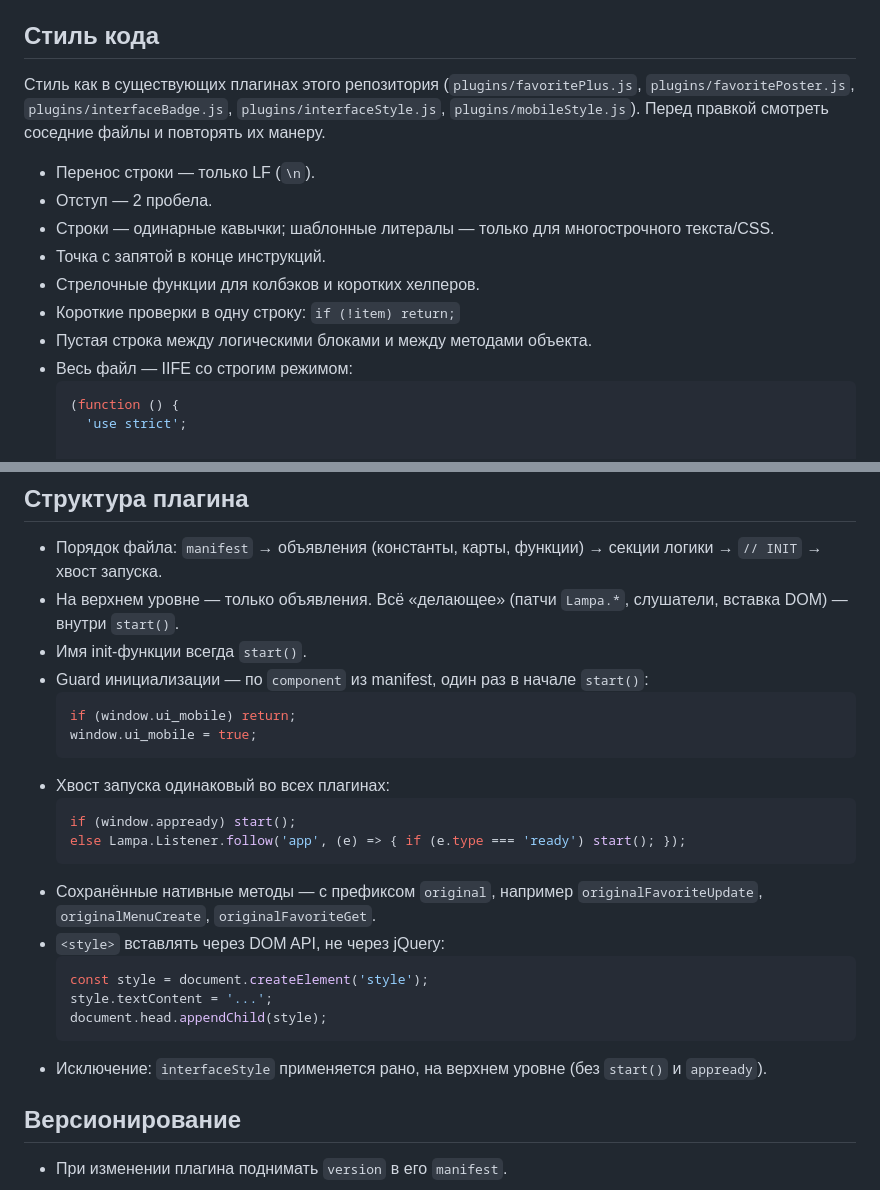
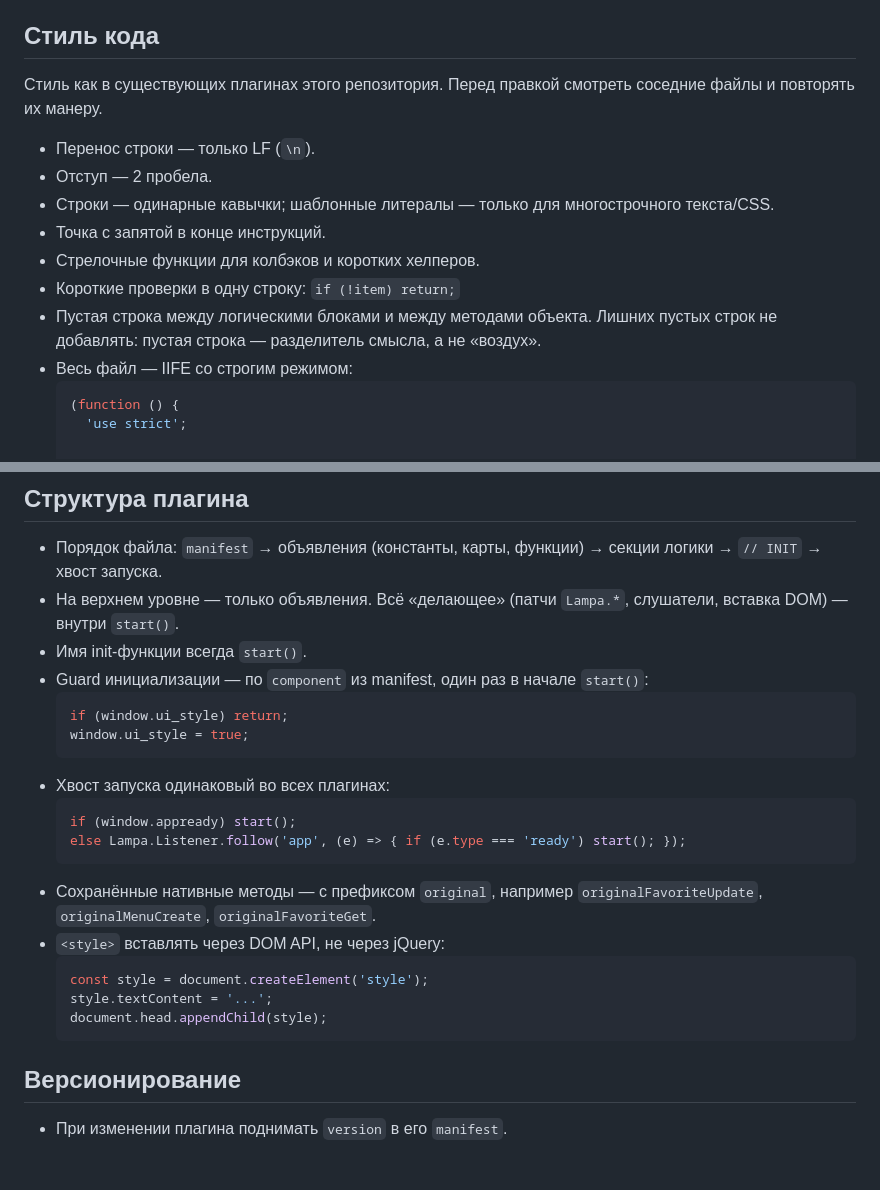
Before and after one commit to Anclaver/Lampa, a Markdown page: AGENTS.md, 2 parts joined by grey strips. GitHub-like rendering; blank space fills up the shorter version.

````diff
--- a/AGENTS.md
+++ b/AGENTS.md
@@ -18,7 +18,7 @@
 
 ## Стиль кода
 
-Стиль как в существующих плагинах этого репозитория (`plugins/favoritePlus.js`, `plugins/favoritePoster.js`, `plugins/interfaceBadge.js`, `plugins/interfaceStyle.js`, `plugins/mobileStyle.js`). Перед правкой смотреть соседние файлы и повторять их манеру.
+Стиль как в существующих плагинах этого репозитория. Перед правкой смотреть соседние файлы и повторять их манеру.
 
 - Перенос строки — только LF (`\n`).
 - Отступ — 2 пробела.
@@ -26,7 +26,7 @@
 - Точка с запятой в конце инструкций.
 - Стрелочные функции для колбэков и коротких хелперов.
 - Короткие проверки в одну строку: `if (!item) return;`
-- Пустая строка между логическими блоками и между методами объекта.
+- Пустая строка между логическими блоками и между методами объекта. Лишних пустых строк не добавлять: пустая строка — разделитель смысла, а не «воздух».
 - Весь файл — IIFE со строгим режимом:
   ```js
   (function () {
@@ -72,8 +72,8 @@
 - Имя init-функции всегда `start()`.
 - Guard инициализации — по `component` из manifest, один раз в начале `start()`:
   ```js
-  if (window.ui_mobile) return;
-  window.ui_mobile = true;
+  if (window.ui_style) return;
+  window.ui_style = true;
   ```
 - Хвост запуска одинаковый во всех плагинах:
   ```js
@@ -87,7 +87,6 @@
   style.textContent = '...';
   document.head.appendChild(style);
   ```
-- Исключение: `interfaceStyle` применяется рано, на верхнем уровне (без `start()` и `appready`).
 
 ## Версионирование
 
````
